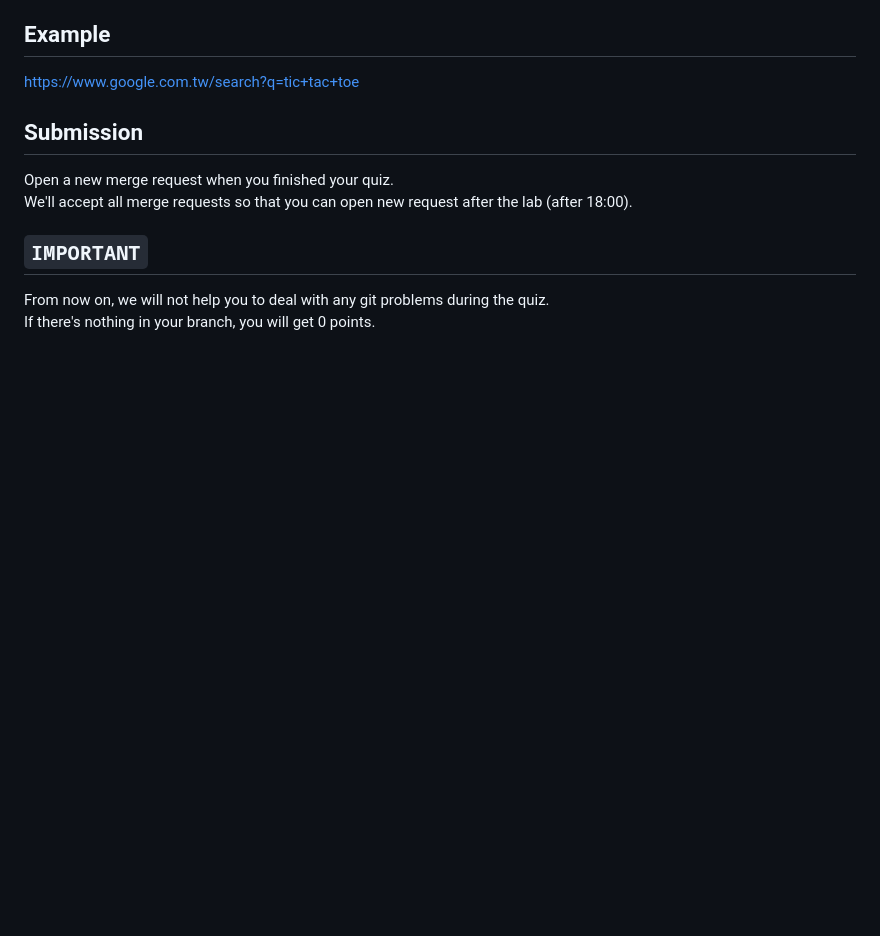
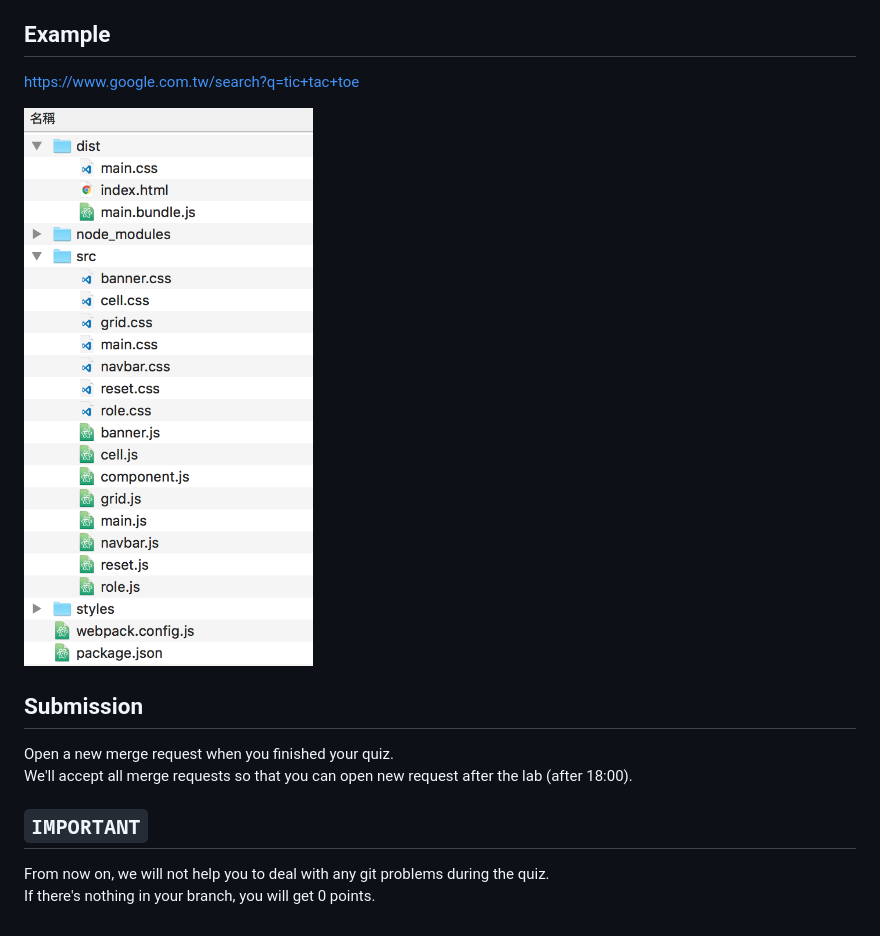
Before and after one commit to wayne8475/SoftwareStudio2017-Quiz3, a Markdown page: README.md, the part around the change. GitHub-like rendering; pictures changed too: img/structure.png (added); blank space fills up the shorter version.

Commit message:
add structure

```diff
--- a/README.md
+++ b/README.md
@@ -33,6 +33,8 @@ But if you can layout your components as the image above, you will get at least
 ## Example
 https://www.google.com.tw/search?q=tic+tac+toe
 
+![Structure](img/structure.png)
+
 ## Submission
 Open a new merge request when you finished your quiz. <br />
 We'll accept all merge requests so that you can open new request after the lab (after 18:00).<br />
```
